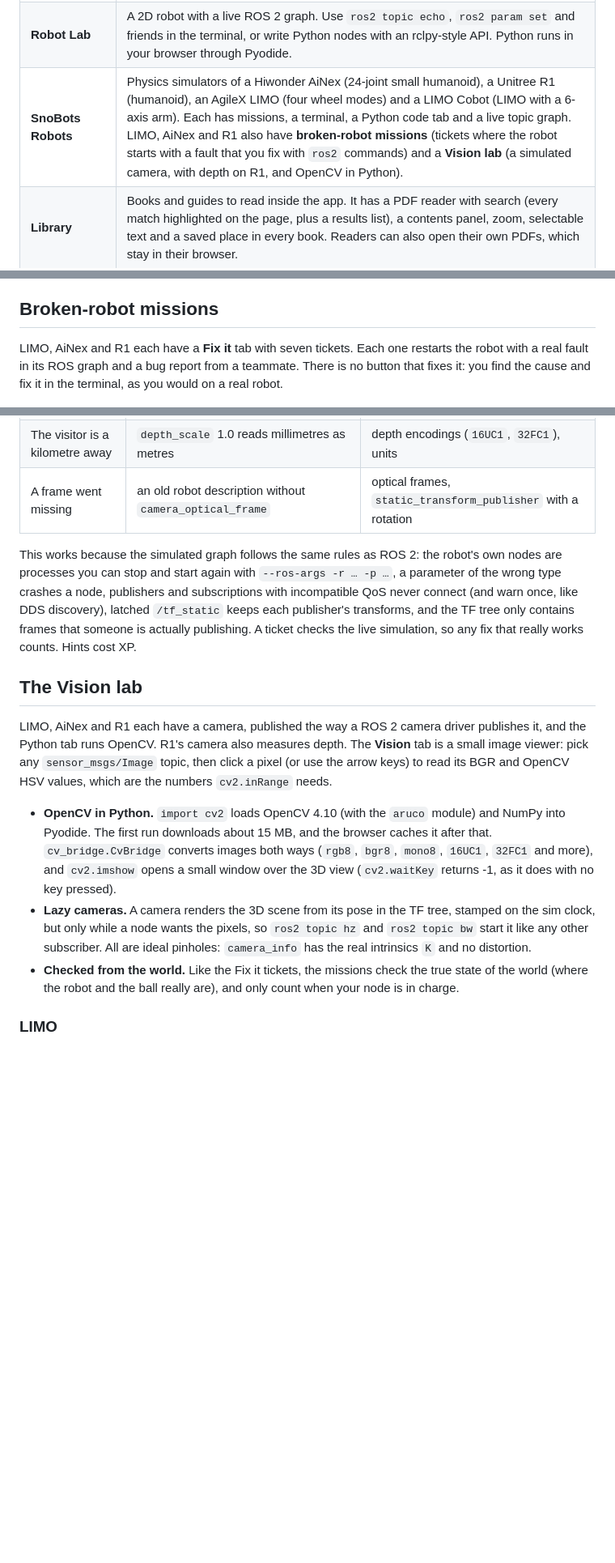
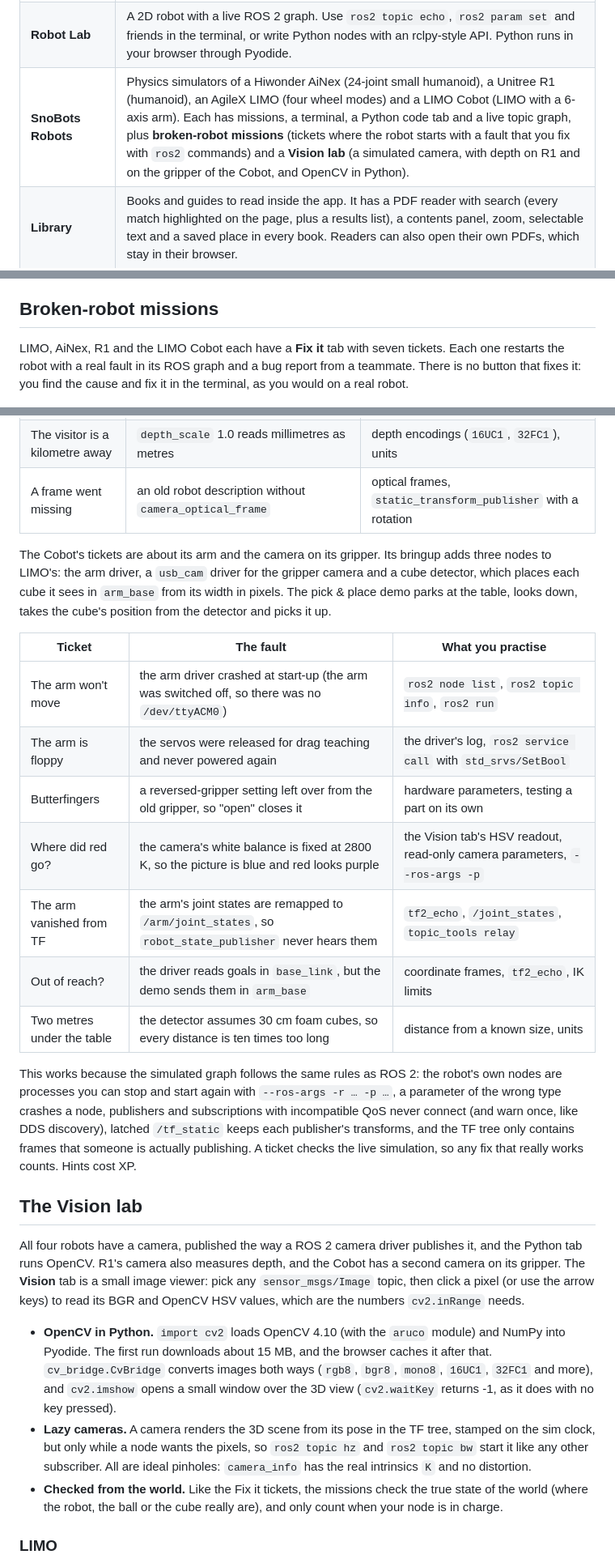
Before and after one commit to pathinvyas/nodi-ros2, a Markdown page: README.md, 3 parts joined by grey strips. Shown at 81% size. Rendered like a GitHub page; blank space fills up the shorter version.

```diff
--- a/README.md
+++ b/README.md
@@ -14,7 +14,7 @@ A game-like ROS 2 course that runs entirely in the browser, in a single web page
 |---|---|
 | **Learn** | 12 units, 26 lessons and 153 exercises on ROS 2 Jazzy: the command line, publishers and subscribers, services, custom interfaces, parameters, launch files and TF2, in Python and C++, ending with a driver node for a microcontroller. Lessons are short animated scenes followed by a mix of exercise types (multiple choice, fill in the code, spot the bug, order the steps, drive the turtle). |
 | **Robot Lab** | A 2D robot with a live ROS 2 graph. Use `ros2 topic echo`, `ros2 param set` and friends in the terminal, or write Python nodes with an rclpy-style API. Python runs in your browser through Pyodide. |
-| **SnoBots Robots** | Physics simulators of a Hiwonder AiNex (24-joint small humanoid), a Unitree R1 (humanoid), an AgileX LIMO (four wheel modes) and a LIMO Cobot (LIMO with a 6-axis arm). Each has missions, a terminal, a Python code tab and a live topic graph. LIMO, AiNex and R1 also have **broken-robot missions** (tickets where the robot starts with a fault that you fix with `ros2` commands) and a **Vision lab** (a simulated camera, with depth on R1, and OpenCV in Python). |
+| **SnoBots Robots** | Physics simulators of a Hiwonder AiNex (24-joint small humanoid), a Unitree R1 (humanoid), an AgileX LIMO (four wheel modes) and a LIMO Cobot (LIMO with a 6-axis arm). Each has missions, a terminal, a Python code tab and a live topic graph, plus **broken-robot missions** (tickets where the robot starts with a fault that you fix with `ros2` commands) and a **Vision lab** (a simulated camera, with depth on R1 and on the gripper of the Cobot, and OpenCV in Python). |
 | **Library** | Books and guides to read inside the app. It has a PDF reader with search (every match highlighted on the page, plus a results list), a contents panel, zoom, selectable text and a saved place in every book. Readers can also open their own PDFs, which stay in their browser. |
 | **Practice, Notebook, Profile** | Review rounds, unit notes, XP, streaks and badges. Progress is saved in the browser. |
 
@@ -41,7 +41,7 @@ Honest limits: the real Unitree R1 walks with a learned (reinforcement-learning)
 
 ## Broken-robot missions
 
-LIMO, AiNex and R1 each have a **Fix it** tab with seven tickets. Each one restarts the robot with a real fault in its ROS graph and a bug report from a teammate. There is no button that fixes it: you find the cause and fix it in the terminal, as you would on a real robot.
+LIMO, AiNex, R1 and the LIMO Cobot each have a **Fix it** tab with seven tickets. Each one restarts the robot with a real fault in its ROS graph and a bug report from a teammate. There is no button that fixes it: you find the cause and fix it in the terminal, as you would on a real robot.
 
 ![A Fix it ticket: SLAM gets no scans because of a QoS mismatch](docs/screenshots/limo-fix-it.jpg)
 
@@ -79,15 +79,27 @@ R1's tickets are about its state machine, its RGB-D head camera and its follow-m
 | The visitor is a kilometre away | `depth_scale` 1.0 reads millimetres as metres | depth encodings (`16UC1`, `32FC1`), units |
 | A frame went missing | an old robot description without `camera_optical_frame` | optical frames, `static_transform_publisher` with a rotation |
 
+The Cobot's tickets are about its arm and the camera on its gripper. Its bringup adds three nodes to LIMO's: the arm driver, a `usb_cam` driver for the gripper camera and a cube detector, which places each cube it sees in `arm_base` from its width in pixels. The pick & place demo parks at the table, looks down, takes the cube's position from the detector and picks it up.
+
+| Ticket | The fault | What you practise |
+|---|---|---|
+| The arm won't move | the arm driver crashed at start-up (the arm was switched off, so there was no `/dev/ttyACM0`) | `ros2 node list`, `ros2 topic info`, `ros2 run` |
+| The arm is floppy | the servos were released for drag teaching and never powered again | the driver's log, `ros2 service call` with `std_srvs/SetBool` |
+| Butterfingers | a reversed-gripper setting left over from the old gripper, so "open" closes it | hardware parameters, testing a part on its own |
+| Where did red go? | the camera's white balance is fixed at 2800 K, so the picture is blue and red looks purple | the Vision tab's HSV readout, read-only camera parameters, `--ros-args -p` |
+| The arm vanished from TF | the arm's joint states are remapped to `/arm/joint_states`, so `robot_state_publisher` never hears them | `tf2_echo`, `/joint_states`, `topic_tools relay` |
+| Out of reach? | the driver reads goals in `base_link`, but the demo sends them in `arm_base` | coordinate frames, `tf2_echo`, IK limits |
+| Two metres under the table | the detector assumes 30 cm foam cubes, so every distance is ten times too long | distance from a known size, units |
+
 This works because the simulated graph follows the same rules as ROS 2: the robot's own nodes are processes you can stop and start again with `--ros-args -r … -p …`, a parameter of the wrong type crashes a node, publishers and subscriptions with incompatible QoS never connect (and warn once, like DDS discovery), latched `/tf_static` keeps each publisher's transforms, and the TF tree only contains frames that someone is actually publishing. A ticket checks the live simulation, so any fix that really works counts. Hints cost XP.
 
 ## The Vision lab
 
-LIMO, AiNex and R1 each have a camera, published the way a ROS 2 camera driver publishes it, and the Python tab runs OpenCV. R1's camera also measures depth. The **Vision** tab is a small image viewer: pick any `sensor_msgs/Image` topic, then click a pixel (or use the arrow keys) to read its BGR and OpenCV HSV values, which are the numbers `cv2.inRange` needs.
+All four robots have a camera, published the way a ROS 2 camera driver publishes it, and the Python tab runs OpenCV. R1's camera also measures depth, and the Cobot has a second camera on its gripper. The **Vision** tab is a small image viewer: pick any `sensor_msgs/Image` topic, then click a pixel (or use the arrow keys) to read its BGR and OpenCV HSV values, which are the numbers `cv2.inRange` needs.
 
 - **OpenCV in Python.** `import cv2` loads OpenCV 4.10 (with the `aruco` module) and NumPy into Pyodide. The first run downloads about 15 MB, and the browser caches it after that. `cv_bridge.CvBridge` converts images both ways (`rgb8`, `bgr8`, `mono8`, `16UC1`, `32FC1` and more), and `cv2.imshow` opens a small window over the 3D view (`cv2.waitKey` returns -1, as it does with no key pressed).
 - **Lazy cameras.** A camera renders the 3D scene from its pose in the TF tree, stamped on the sim clock, but only while a node wants the pixels, so `ros2 topic hz` and `ros2 topic bw` start it like any other subscriber. All are ideal pinholes: `camera_info` has the real intrinsics `K` and no distortion.
-- **Checked from the world.** Like the Fix it tickets, the missions check the true state of the world (where the robot and the ball really are), and only count when your node is in charge.
+- **Checked from the world.** Like the Fix it tickets, the missions check the true state of the world (where the robot, the ball or the cube really are), and only count when your node is in charge.
 
 ### LIMO
 
```
Also changed, not shown: other parts of README.md (+16 -1 lines), docs/screenshots/cobot-vision.jpg (added), 10 other files.
